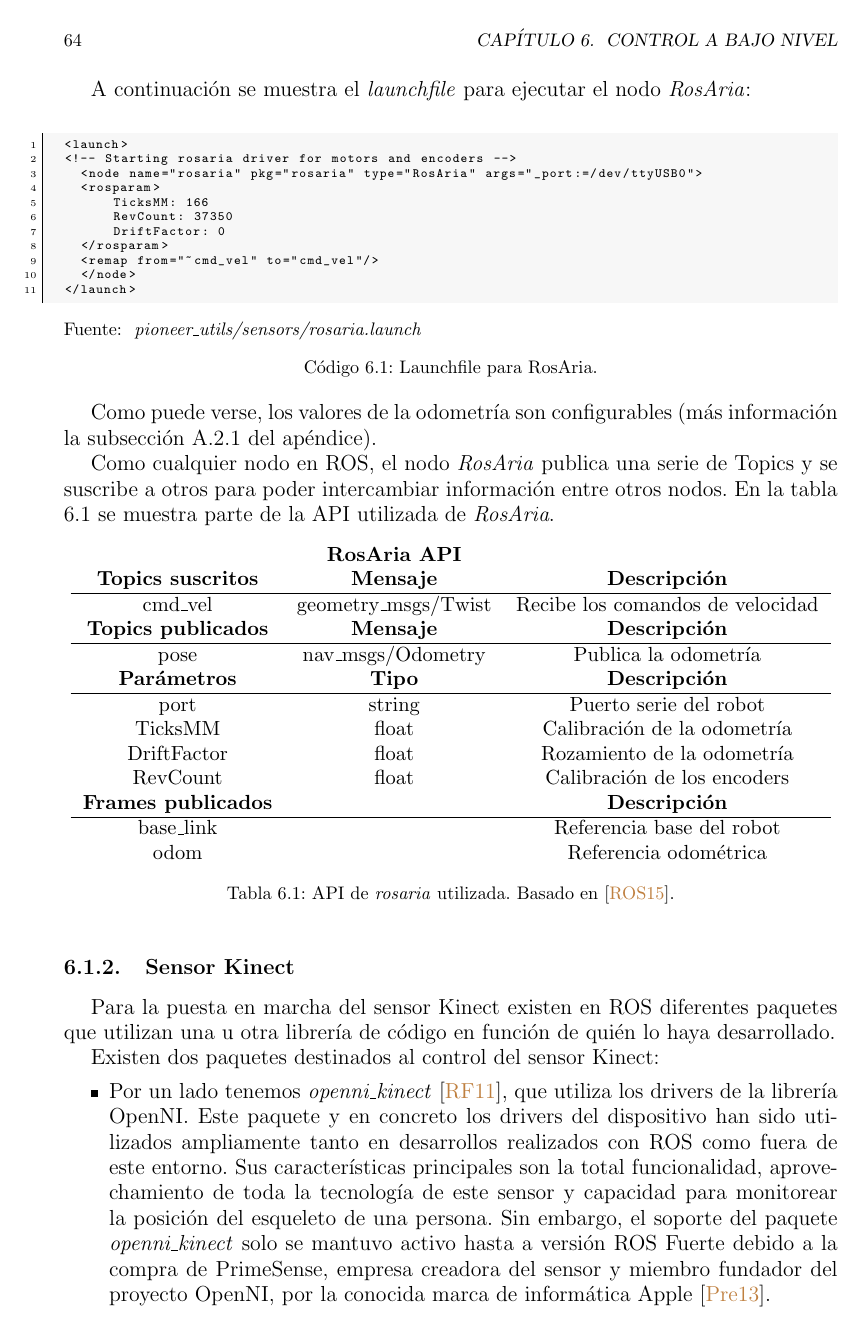
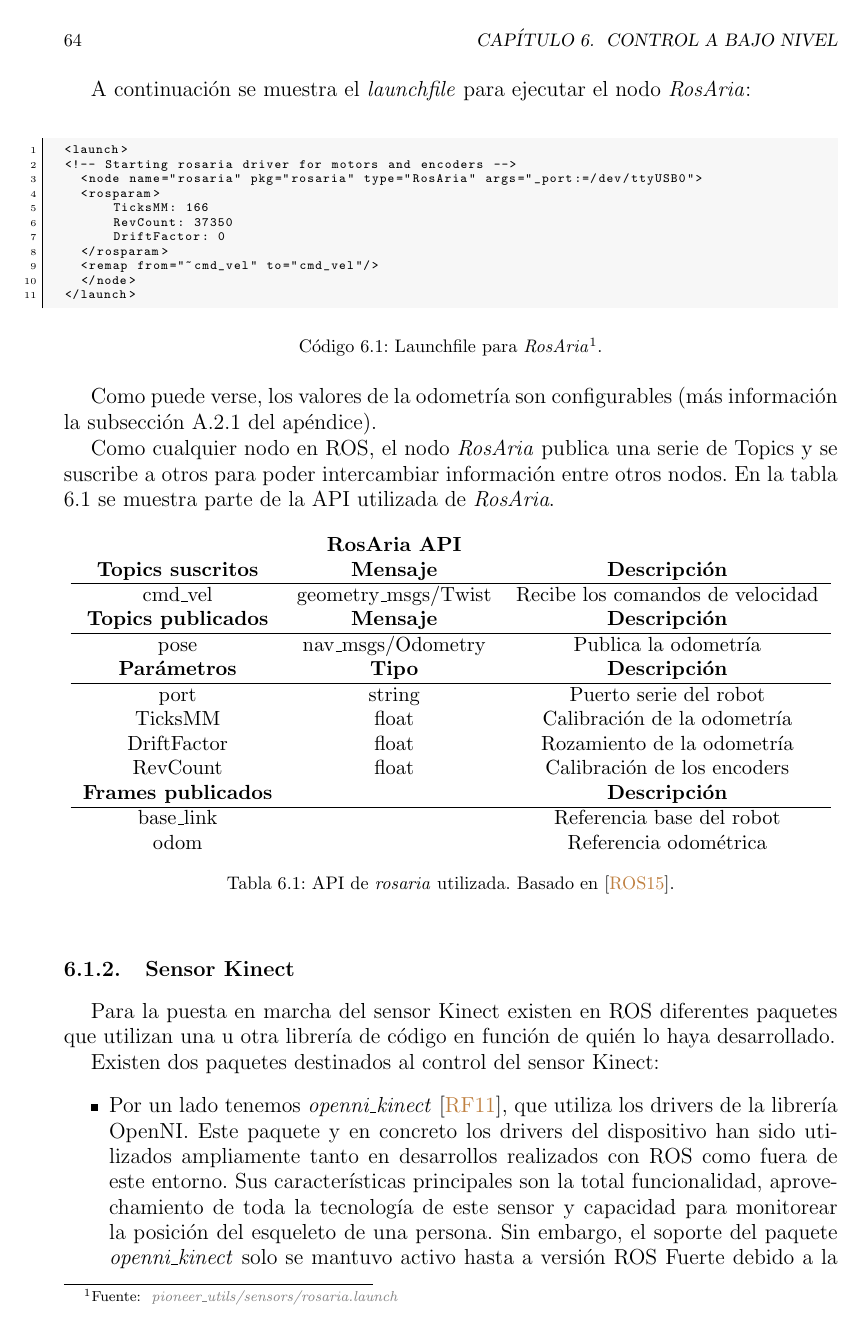
Before and after one commit to danimtb/TFG_pioneer3at, a LaTeX thesis (TFG.tex, which reads capitulos/control_primario.tex): page 92 of 176 before the commit and page 92 of 178 after it. Compiled offline with pdfLaTeX; the source files are stored in an older character set and shown here as Unicode.

Commit message:
txs auto checkin

```diff
--- a/capitulos/control_primario.tex
+++ b/capitulos/control_primario.tex
@@ -39,11 +39,9 @@ A continuación se muestra el \textit{launchfile} para ejecutar el nodo \textit{
   </node>
 </launch>
 \end{lstlisting}
-\hypersetup{urlcolor=black}
-Fuente: \href{https://github.com/danimtb/pioneer3at_ETSIDI/blob/master/pioneer_utils/sensors/rosaria.launch}{\textit{ pioneer\_utils/sensors/rosaria.launch}}
-\hypersetup{urlcolor=blue}
-\caption{Launchfile para RosAria.}
+\caption[Launchfile para \textit{RosAria}]{Launchfile para \textit{RosAria}\footnotemark.}
 \end{code}
+\footnotetext{Fuente: \href{https://github.com/danimtb/pioneer3at_ETSIDI/blob/master/pioneer_utils/sensors/rosaria.launch}{\textit{ pioneer\_utils/sensors/rosaria.launch}}}
 
 Como puede verse, los valores de la odometría son configurables (más información la subsección \ref{subsection:odometria} del apéndice).
 
```
Also changed, not shown: capitulos/control_primario.tex (4 more changed lines).
